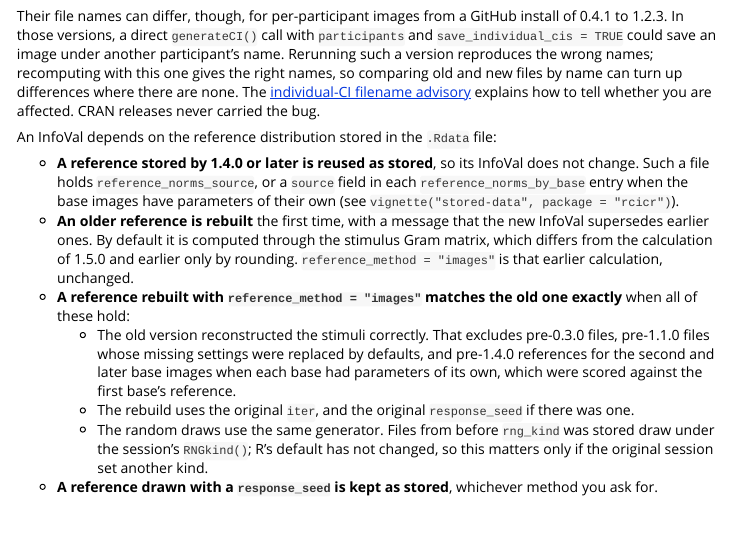
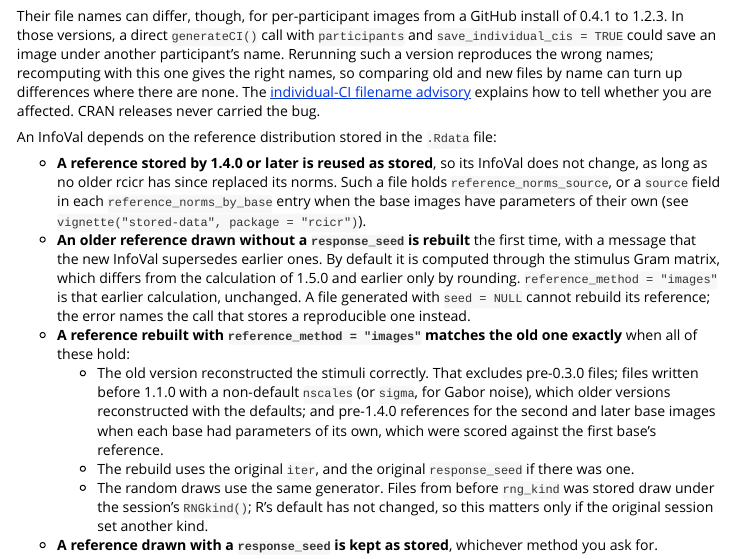
Before and after one commit to rdotsch/rcicr, an R Markdown document (vignettes/recipes.Rmd): the page in a window 1100 px wide, from 5980 px down. Rendered offline with R 4.5, knitr and Pandoc, with nearby package versions; some code elsewhere in the file could not run offline; common packages that the code uses without loading them are loaded.

Commit message:
recipes: which references are rebuilt, and which old files cannot match
Co-Authored-By: Claude Opus 5.5 <noreply@anthropic.com>
Claude-Session: https://claude.ai/code/session_01ECAGW7i7V6b8GXpGRdmpZg

```diff
--- a/vignettes/recipes.Rmd
+++ b/vignettes/recipes.Rmd
@@ -228,10 +228,10 @@ Their file names can differ, though, for per-participant images from a GitHub in
 
 An InfoVal depends on the reference distribution stored in the `.Rdata` file:
 
-- **A reference stored by 1.4.0 or later is reused as stored**, so its InfoVal does not change. Such a file holds `reference_norms_source`, or a `source` field in each `reference_norms_by_base` entry when the base images have parameters of their own (see `vignette("stored-data", package = "rcicr")`).
-- **An older reference is rebuilt** the first time, with a message that the new InfoVal supersedes earlier ones. By default it is computed through the stimulus Gram matrix, which differs from the calculation of 1.5.0 and earlier only by rounding. `reference_method = "images"` is that earlier calculation, unchanged.
+- **A reference stored by 1.4.0 or later is reused as stored**, so its InfoVal does not change, as long as no older rcicr has since replaced its norms. Such a file holds `reference_norms_source`, or a `source` field in each `reference_norms_by_base` entry when the base images have parameters of their own (see `vignette("stored-data", package = "rcicr")`).
+- **An older reference drawn without a `response_seed` is rebuilt** the first time, with a message that the new InfoVal supersedes earlier ones. By default it is computed through the stimulus Gram matrix, which differs from the calculation of 1.5.0 and earlier only by rounding. `reference_method = "images"` is that earlier calculation, unchanged. A file generated with `seed = NULL` cannot rebuild its reference; the error names the call that stores a reproducible one instead.
 - **A reference rebuilt with `reference_method = "images"` matches the old one exactly** when all of these hold:
-    - The old version reconstructed the stimuli correctly. That excludes pre-0.3.0 files, pre-1.1.0 files whose missing settings were replaced by defaults, and pre-1.4.0 references for the second and later base images when each base had parameters of its own, which were scored against the first base's reference.
+    - The old version reconstructed the stimuli correctly. That excludes pre-0.3.0 files; files written before 1.1.0 with a non-default `nscales` (or `sigma`, for Gabor noise), which older versions reconstructed with the defaults; and pre-1.4.0 references for the second and later base images when each base had parameters of its own, which were scored against the first base's reference.
     - The rebuild uses the original `iter`, and the original `response_seed` if there was one.
     - The random draws use the same generator. Files from before `rng_kind` was stored draw under the session's `RNGkind()`; R's default has not changed, so this matters only if the original session set another kind.
 - **A reference drawn with a `response_seed` is kept as stored**, whichever method you ask for.
```
